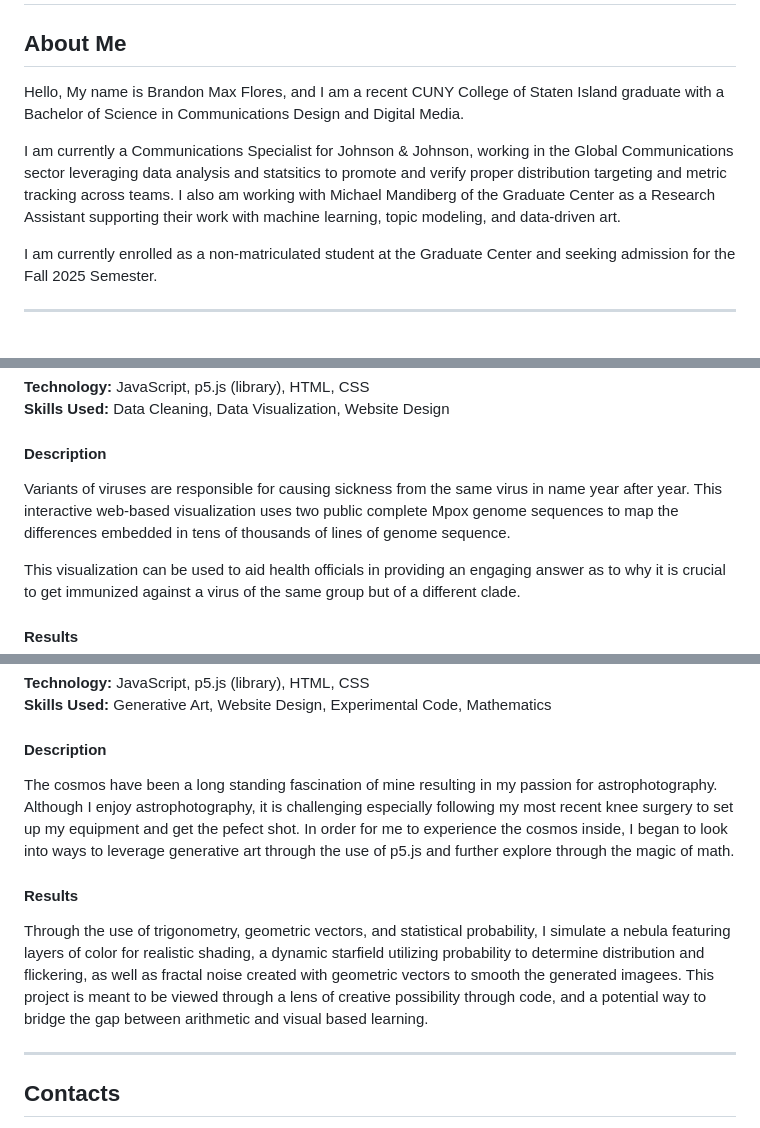
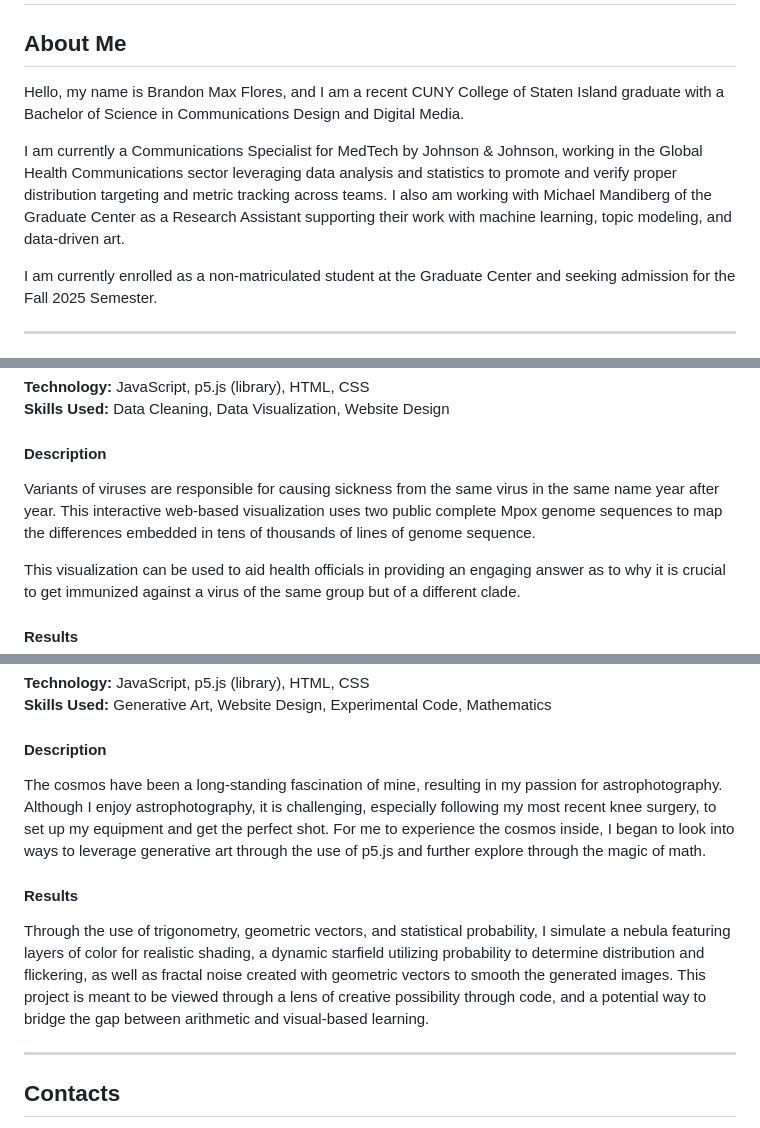
Before and after one commit to fleurhes/PortfolioGC, a Markdown page: README.md, 3 parts joined by grey strips. Rendered like a GitHub page.

Commit message:
Update README.md
Fixed Grammar and Description

```diff
--- a/README.md
+++ b/README.md
@@ -1,9 +1,9 @@
 # **Brandon Max Flores Portfolio**
 ## About Me
 
-Hello, My name is Brandon Max Flores, and I am a recent CUNY College of Staten Island graduate with a Bachelor of Science in Communications Design and Digital Media.
+Hello, my name is Brandon Max Flores, and I am a recent CUNY College of Staten Island graduate with a Bachelor of Science in Communications Design and Digital Media.
 
-I am currently a Communications Specialist for Johnson & Johnson, working in the Global Communications sector leveraging data analysis and statsitics to promote and verify proper distribution targeting and metric tracking across teams. I also am working with Michael Mandiberg of the Graduate Center as a Research Assistant supporting their work with machine learning, topic modeling, and data-driven art.
+I am currently a Communications Specialist for MedTech by Johnson & Johnson, working in the Global Health Communications sector leveraging data analysis and statistics to promote and verify proper distribution targeting and metric tracking across teams. I also am working with Michael Mandiberg of the Graduate Center as a Research Assistant supporting their work with machine learning, topic modeling, and data-driven art.
 
 I am currently enrolled as a non-matriculated student at the Graduate Center and seeking admission for the Fall 2025 Semester.
 
@@ -52,7 +52,7 @@ The data leads me to suspect that my performance was not impacted by anything ot
 **Skills Used:** Data Cleaning, Data Visualization, Website Design
 
 #### Description
-Variants of viruses are responsible for causing sickness from the same virus in name year after year. This interactive web-based visualization uses two public complete Mpox genome sequences to map the differences embedded in tens of thousands of lines of genome sequence.
+Variants of viruses are responsible for causing sickness from the same virus in the same name year after year. This interactive web-based visualization uses two public complete Mpox genome sequences to map the differences embedded in tens of thousands of lines of genome sequence.
 
 This visualization can be used to aid health officials in providing an engaging answer as to why it is crucial to get immunized against a virus of the same group but of a different clade.
 
@@ -91,10 +91,10 @@ These factors lead me to believe that NHL predictions and outcomes are often luc
 **Skills Used:** Generative Art, Website Design, Experimental Code, Mathematics
 
 #### Description
-The cosmos have been a long standing fascination of mine resulting in my passion for astrophotography. Although I enjoy astrophotography, it is challenging especially following my most recent knee surgery to set up my equipment and get the pefect shot. In order for me to experience the cosmos inside, I began to look into ways to leverage generative art through the use of p5.js and further explore through the magic of math.
+The cosmos have been a long-standing fascination of mine, resulting in my passion for astrophotography. Although I enjoy astrophotography, it is challenging, especially following my most recent knee surgery, to set up my equipment and get the perfect shot. For me to experience the cosmos inside, I began to look into ways to leverage generative art through the use of p5.js and further explore through the magic of math.
 
 #### Results
-Through the use of trigonometry, geometric vectors, and statistical probability, I simulate a nebula featuring layers of color for realistic shading, a dynamic starfield utilizing probability to determine distribution and flickering, as well as fractal noise created with geometric vectors to smooth the generated imagees. This project is meant to be viewed through a lens of creative possibility through code, and a potential way to bridge the gap between arithmetic and visual based learning.
+Through the use of trigonometry, geometric vectors, and statistical probability, I simulate a nebula featuring layers of color for realistic shading, a dynamic starfield utilizing probability to determine distribution and flickering, as well as fractal noise created with geometric vectors to smooth the generated images. This project is meant to be viewed through a lens of creative possibility through code, and a potential way to bridge the gap between arithmetic and visual-based learning.
 
 ---
 
```
Also changed, not shown: other parts of README.md (+1 -1 lines).
